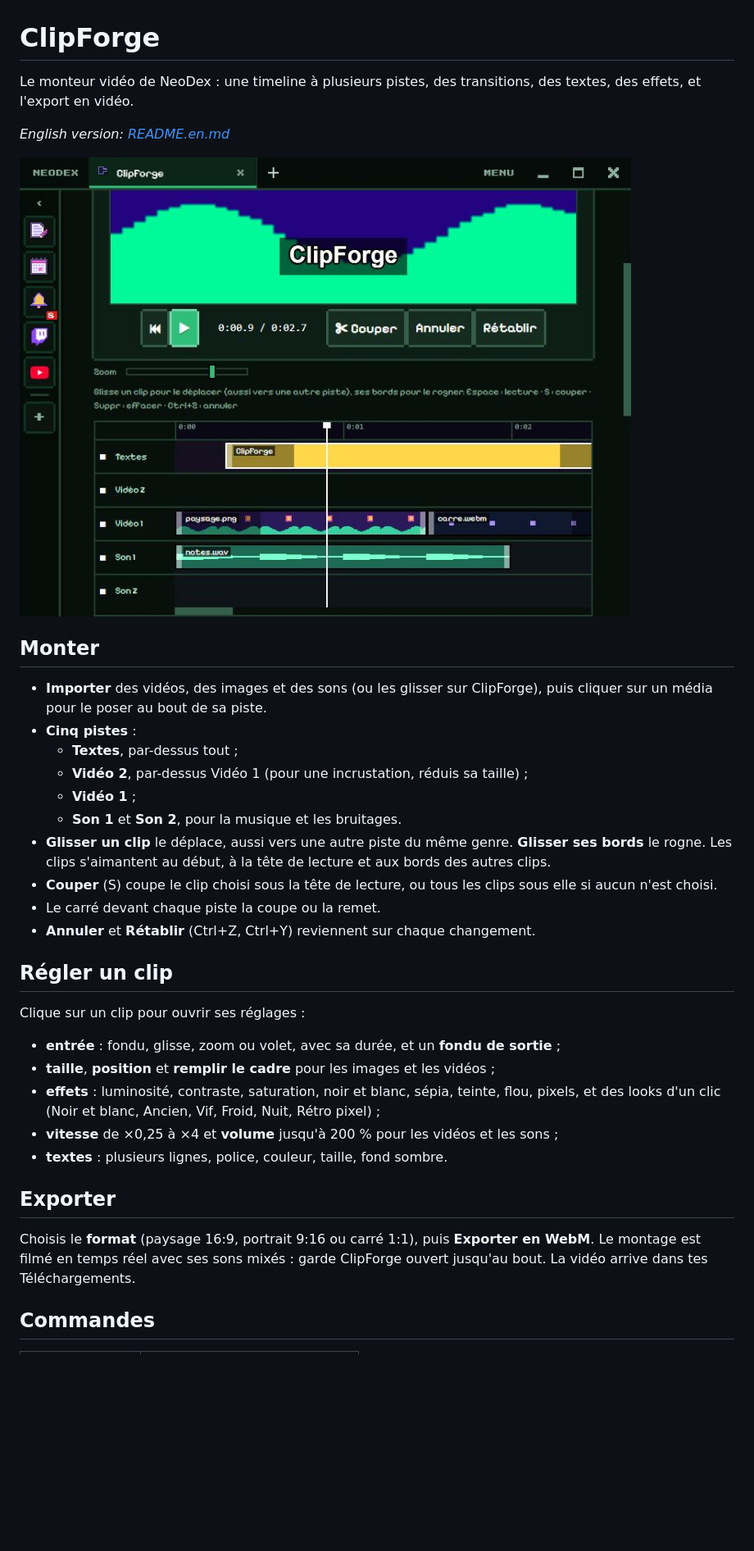
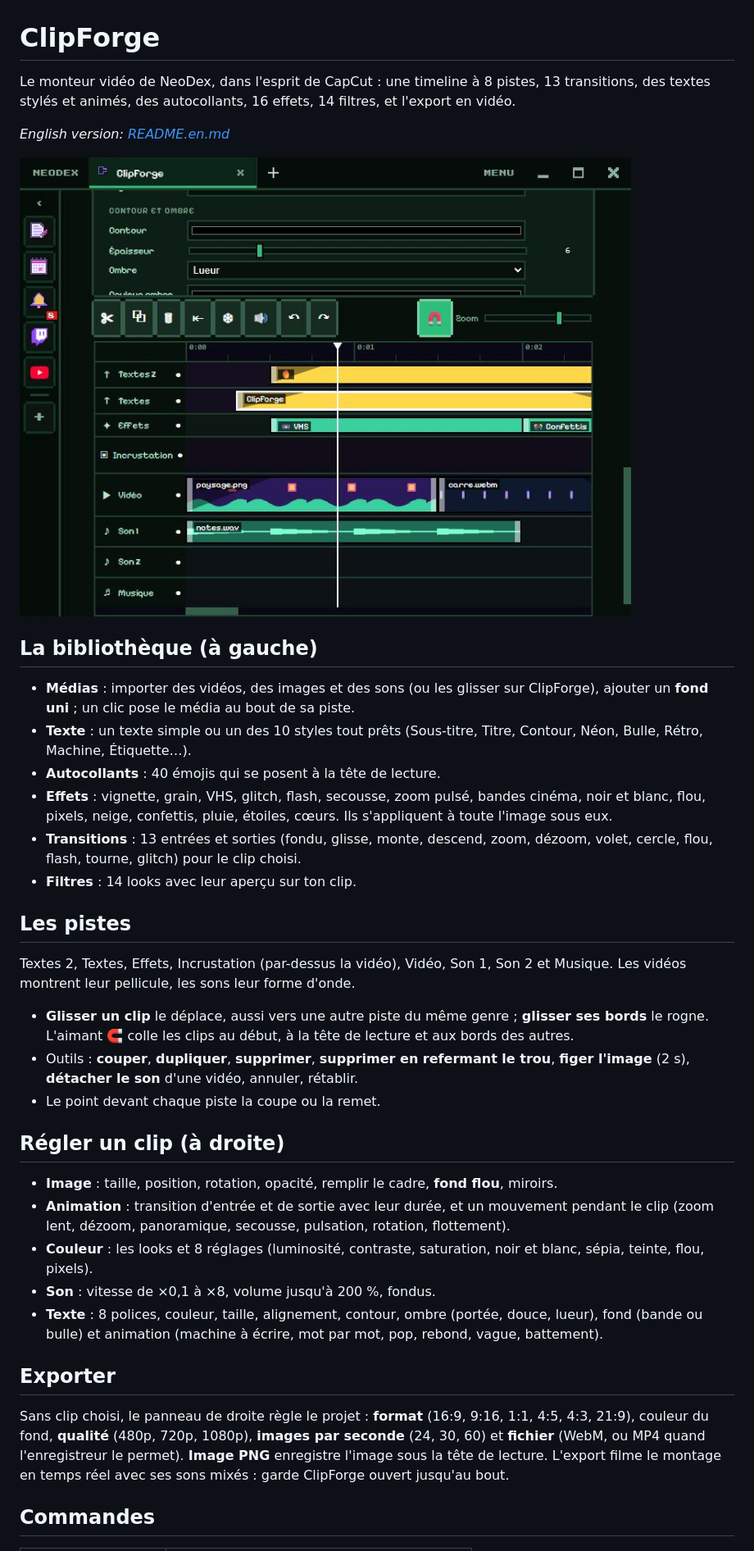
Before and after one commit to NDesumeur/neodex-plugin-clipforge, a Markdown page: README.md, the part around one of its changes. Shown at 82% size. Drawn GitHub-style; pictures changed too: screenshots/1.jpg; blank space fills up the shorter version.

Commit message:
Monteur vidéo refait façon CapCut : 8 pistes, stickers, effets, transitions, filtres, formats, export MP4 ou WebM

```diff
--- a/README.md
+++ b/README.md
@@ -1,37 +1,39 @@
 # ClipForge
 
-Le monteur vidéo de NeoDex : une timeline à plusieurs pistes, des transitions, des textes, des effets, et l'export en vidéo.
+Le monteur vidéo de NeoDex, dans l'esprit de CapCut : une timeline à 8 pistes, 13 transitions, des textes stylés et animés, des autocollants, 16 effets, 14 filtres, et l'export en vidéo.
 
 *English version: [README.en.md](README.en.md)*
 
 ![ClipForge](screenshots/1.jpg)
 
-## Monter
+## La bibliothèque (à gauche)
 
-- **Importer** des vidéos, des images et des sons (ou les glisser sur ClipForge), puis cliquer sur un média pour le poser au bout de sa piste.
-- **Cinq pistes** :
-  - **Textes**, par-dessus tout ;
-  - **Vidéo 2**, par-dessus Vidéo 1 (pour une incrustation, réduis sa taille) ;
-  - **Vidéo 1** ;
-  - **Son 1** et **Son 2**, pour la musique et les bruitages.
-- **Glisser un clip** le déplace, aussi vers une autre piste du même genre. **Glisser ses bords** le rogne. Les clips s'aimantent au début, à la tête de lecture et aux bords des autres clips.
-- **Couper** (S) coupe le clip choisi sous la tête de lecture, ou tous les clips sous elle si aucun n'est choisi.
-- Le carré devant chaque piste la coupe ou la remet.
-- **Annuler** et **Rétablir** (Ctrl+Z, Ctrl+Y) reviennent sur chaque changement.
+- **Médias** : importer des vidéos, des images et des sons (ou les glisser sur ClipForge), ajouter un **fond uni** ; un clic pose le média au bout de sa piste.
+- **Texte** : un texte simple ou un des 10 styles tout prêts (Sous-titre, Titre, Contour, Néon, Bulle, Rétro, Machine, Étiquette…).
+- **Autocollants** : 40 émojis qui se posent à la tête de lecture.
+- **Effets** : vignette, grain, VHS, glitch, flash, secousse, zoom pulsé, bandes cinéma, noir et blanc, flou, pixels, neige, confettis, pluie, étoiles, cœurs. Ils s'appliquent à toute l'image sous eux.
+- **Transitions** : 13 entrées et sorties (fondu, glisse, monte, descend, zoom, dézoom, volet, cercle, flou, flash, tourne, glitch) pour le clip choisi.
+- **Filtres** : 14 looks avec leur aperçu sur ton clip.
 
-## Régler un clip
+## Les pistes
 
-Clique sur un clip pour ouvrir ses réglages :
+Textes 2, Textes, Effets, Incrustation (par-dessus la vidéo), Vidéo, Son 1, Son 2 et Musique. Les vidéos montrent leur pellicule, les sons leur forme d'onde.
 
-- **entrée** : fondu, glisse, zoom ou volet, avec sa durée, et un **fondu de sortie** ;
-- **taille**, **position** et **remplir le cadre** pour les images et les vidéos ;
-- **effets** : luminosité, contraste, saturation, noir et blanc, sépia, teinte, flou, pixels, et des looks d'un clic (Noir et blanc, Ancien, Vif, Froid, Nuit, Rétro pixel) ;
-- **vitesse** de ×0,25 à ×4 et **volume** jusqu'à 200 % pour les vidéos et les sons ;
-- **textes** : plusieurs lignes, police, couleur, taille, fond sombre.
+- **Glisser un clip** le déplace, aussi vers une autre piste du même genre ; **glisser ses bords** le rogne. L'aimant 🧲 colle les clips au début, à la tête de lecture et aux bords des autres.
+- Outils : **couper**, **dupliquer**, **supprimer**, **supprimer en refermant le trou**, **figer l'image** (2 s), **détacher le son** d'une vidéo, annuler, rétablir.
+- Le point devant chaque piste la coupe ou la remet.
+
+## Régler un clip (à droite)
+
+- **Image** : taille, position, rotation, opacité, remplir le cadre, **fond flou**, miroirs.
+- **Animation** : transition d'entrée et de sortie avec leur durée, et un mouvement pendant le clip (zoom lent, dézoom, panoramique, secousse, pulsation, rotation, flottement).
+- **Couleur** : les looks et 8 réglages (luminosité, contraste, saturation, noir et blanc, sépia, teinte, flou, pixels).
+- **Son** : vitesse de ×0,1 à ×8, volume jusqu'à 200 %, fondus.
+- **Texte** : 8 polices, couleur, taille, alignement, contour, ombre (portée, douce, lueur), fond (bande ou bulle) et animation (machine à écrire, mot par mot, pop, rebond, vague, battement).
 
 ## Exporter
 
-Choisis le **format** (paysage 16:9, portrait 9:16 ou carré 1:1), puis **Exporter en WebM**. Le montage est filmé en temps réel avec ses sons mixés : garde ClipForge ouvert jusqu'au bout. La vidéo arrive dans tes Téléchargements.
+Sans clip choisi, le panneau de droite règle le projet : **format** (16:9, 9:16, 1:1, 4:5, 4:3, 21:9), couleur du fond, **qualité** (480p, 720p, 1080p), **images par seconde** (24, 30, 60) et **fichier** (WebM, ou MP4 quand l'enregistreur le permet). **Image PNG** enregistre l'image sous la tête de lecture. L'export filme le montage en temps réel avec ses sons mixés : garde ClipForge ouvert jusqu'au bout.
 
 ## Commandes
 
```
Also changed, not shown: other parts of README.md (+4 -4 lines), README.en.md (+27 -25 lines), 5 other files.
